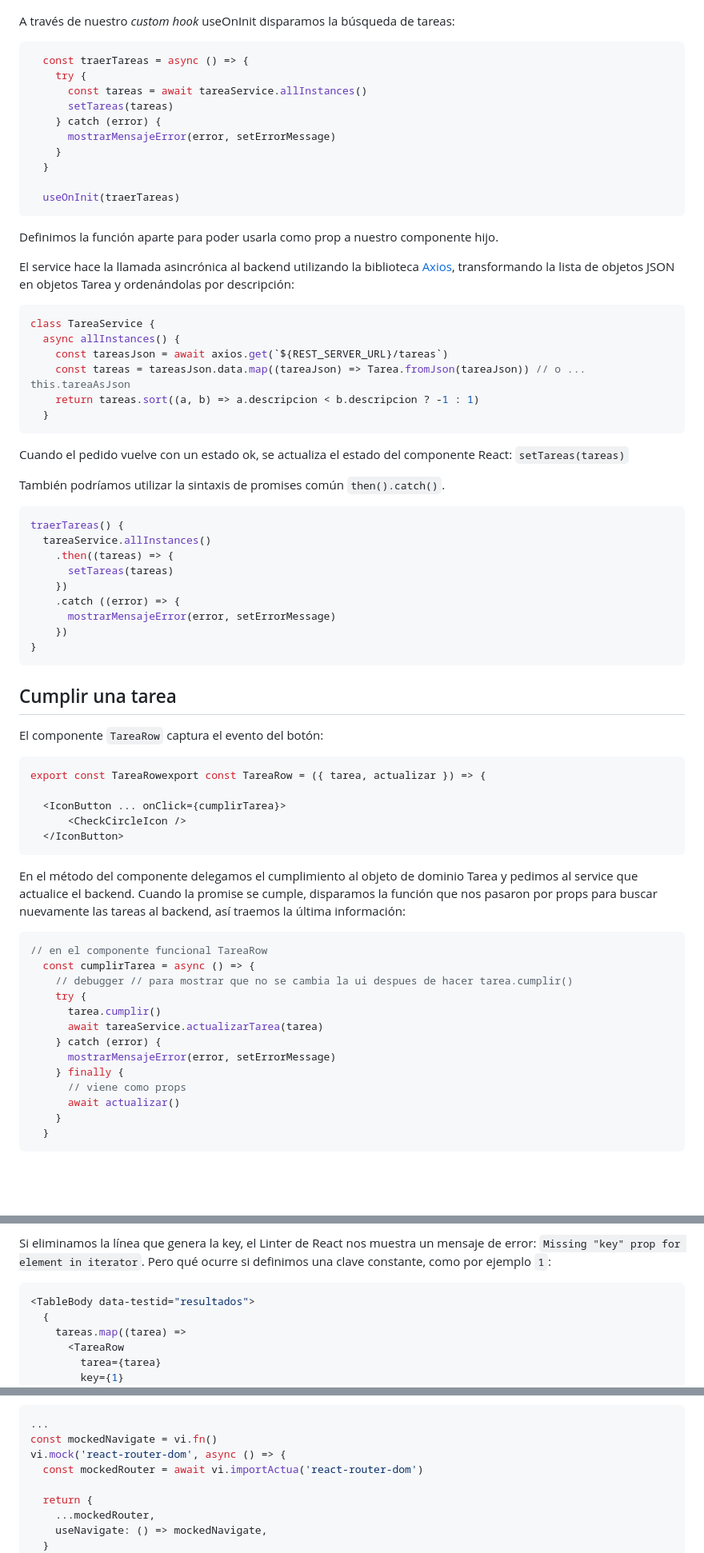
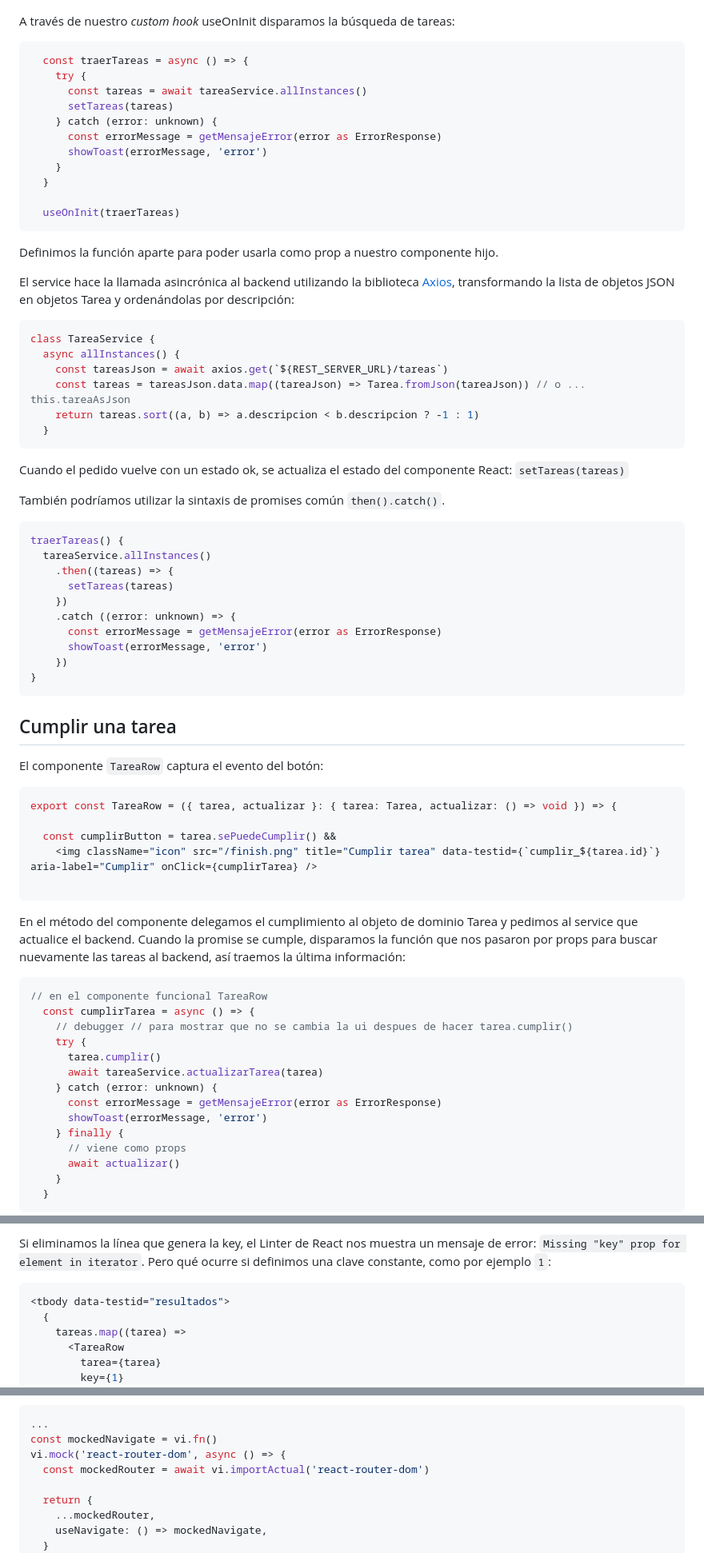
Before and after one commit to uqbar-project/eg-tareas-react, a Markdown page: README.md, 3 parts joined by grey strips. Shown at 80% size. Drawn GitHub-style; blank space fills up the shorter version.

````diff
--- a/README.md
+++ b/README.md
@@ -29,13 +30,14 @@ El ejemplo que muestra las tareas de un equipo de desarrollo, permite asignar, c
 
 A través de nuestro _custom hook_ useOnInit disparamos la búsqueda de tareas:
 
-```js
+```ts
   const traerTareas = async () => {
     try {
       const tareas = await tareaService.allInstances()
       setTareas(tareas)
-    } catch (error) {
-      mostrarMensajeError(error, setErrorMessage)
+    } catch (error: unknown) {
+      const errorMessage = getMensajeError(error as ErrorResponse)
+      showToast(errorMessage, 'error')
     }
   }
 
@@ -46,7 +48,7 @@ Definimos la función aparte para poder usarla como prop a nuestro componente hi
 
 El service hace la llamada asincrónica al backend utilizando la biblioteca [Axios](https://github.com/axios/axios), transformando la lista de objetos JSON en objetos Tarea y ordenándolas por descripción:
 
-```js
+```ts
 class TareaService {
   async allInstances() {
     const tareasJson = await axios.get(`${REST_SERVER_URL}/tareas`)
@@ -59,14 +61,15 @@ Cuando el pedido vuelve con un estado ok, se actualiza el estado del componente
 
 También podríamos utilizar la sintaxis de promises común `then().catch()`.
 
-```js
+```ts
 traerTareas() {
   tareaService.allInstances()
     .then((tareas) => {
       setTareas(tareas)
     })
-    .catch ((error) => {
-      mostrarMensajeError(error, setErrorMessage)
+    .catch ((error: unknown) => {
+      const errorMessage = getMensajeError(error as ErrorResponse)
+      showToast(errorMessage, 'error')
     })
 }
 ```
@@ -76,24 +79,25 @@ traerTareas() {
 El componente `TareaRow` captura el evento del botón:
 
 ```js
-export const TareaRowexport const TareaRow = ({ tarea, actualizar }) => {
+export const TareaRow = ({ tarea, actualizar }: { tarea: Tarea, actualizar: () => void }) => {
 
-  <IconButton ... onClick={cumplirTarea}>
-      <CheckCircleIcon />
-  </IconButton>
+  const cumplirButton = tarea.sePuedeCumplir() &&
+    <img className="icon" src="/finish.png" title="Cumplir tarea" data-testid={`cumplir_${tarea.id}`} aria-label="Cumplir" onClick={cumplirTarea} />
+
 ```
 
 En el método del componente delegamos el cumplimiento al objeto de dominio Tarea y pedimos al service que actualice el backend. Cuando la promise se cumple, disparamos la función que nos pasaron por props para buscar nuevamente las tareas al backend, así traemos la última información:
 
-```js
+```ts
 // en el componente funcional TareaRow
   const cumplirTarea = async () => {
     // debugger // para mostrar que no se cambia la ui despues de hacer tarea.cumplir()
     try {
       tarea.cumplir()
       await tareaService.actualizarTarea(tarea)
-    } catch (error) {
-      mostrarMensajeError(error, setErrorMessage)
+    } catch (error: unknown) {
+      const errorMessage = getMensajeError(error as ErrorResponse)
+      showToast(errorMessage, 'error')
     } finally {
       // viene como props
       await actualizar()
@@ -267,8 +262,8 @@ Como lo cuenta [la documentación de React](https://es.react.dev/learn/rendering
 
 Si eliminamos la línea que genera la key, el Linter de React nos muestra un mensaje de error: `Missing "key" prop for element in iterator`. Pero qué ocurre si definimos una clave constante, como por ejemplo `1`:
 
-```js
-<TableBody data-testid="resultados">
+```tsx
+<tbody data-testid="resultados">
   {
     tareas.map((tarea) =>
       <TareaRow
@@ -315,7 +310,7 @@ Y el segundo es que usamos un **spy** para escuchar a qué ruta nos dirigimos cu
 ...
 const mockedNavigate = vi.fn()
 vi.mock('react-router-dom', async () => {
-  const mockedRouter = await vi.importActua('react-router-dom')
+  const mockedRouter = await vi.importActual('react-router-dom')
 
   return {
     ...mockedRouter,
````
Also changed, not shown: other parts of README.md (+91 -82 lines), video/demo2024.gif (deleted), video/demo2025.gif (added), 2 other files.
